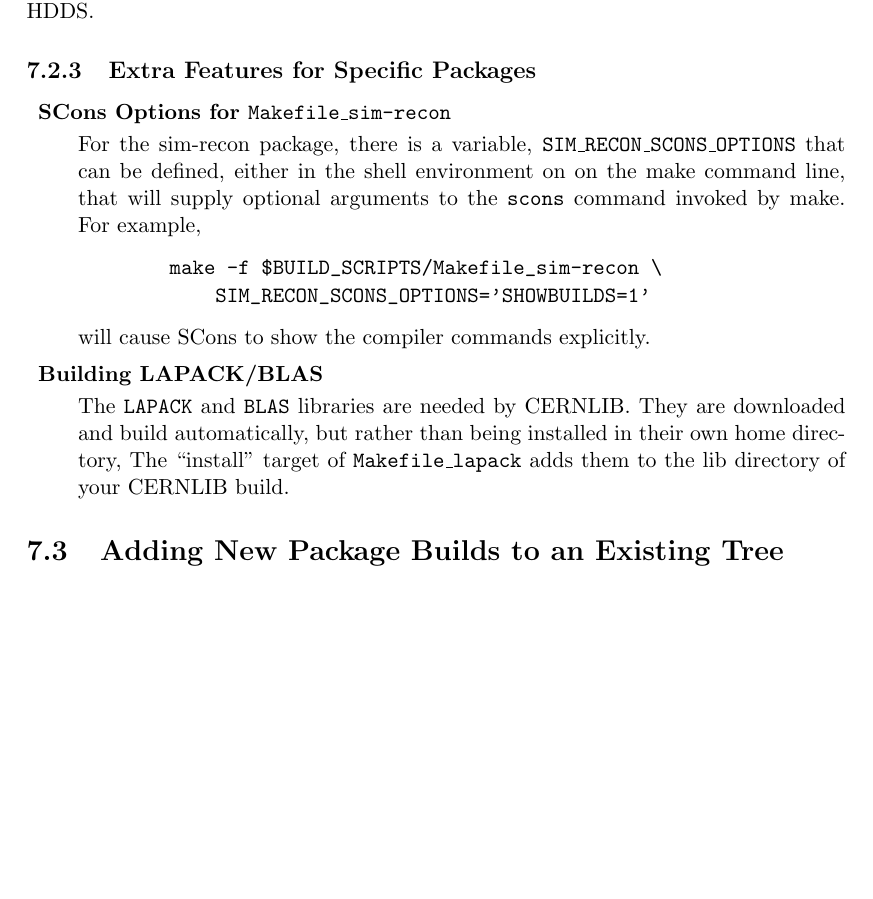
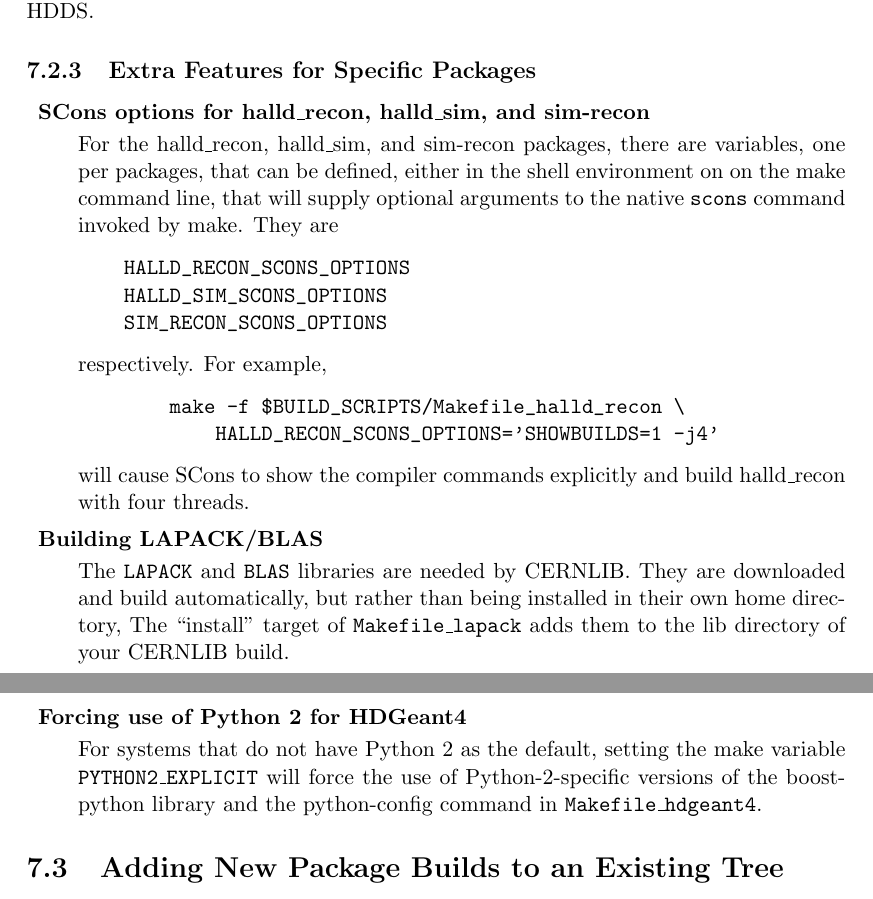
Before and after one commit to JeffersonLab/build_scripts, a LaTeX document (gluex_doc/build_scripts.tex): part of page 11 of 19 before the commit and two parts of pages 11 and 12 of 19 after it, the two joined at a grey line, cut so that both start at the same text, the shorter picture padded with empty space. Compiled offline with pdfLaTeX; a LaTeX package or settings file that is missing is left out.

Commit message:
Describe hdgeant4's force python 2 option. Update scons options description to include halld_recon and halld_sim.

```diff
--- a/gluex_doc/build_scripts.tex
+++ b/gluex_doc/build_scripts.tex
@@ -21,9 +21,9 @@
 \newcommand{\gxenv}{{\tt gxenv}}
 
 \title{\bs{}: A Version Management System for GlueX \\ \medskip \large
-  GlueX-Doc-2793-v19}
+  GlueX-Doc-2793-v20}
 \author{Mark M.\ Ito \\ Jefferson Lab}
-\date{March 30, 2020}
+\date{April 9, 2020}
 
 \begin{document}
 
@@ -557,17 +557,22 @@ variables for CCDB, RCDB, and HDDS.
 
 \begin{description}
 
-\item{\bf SCons Options for {\tt Makefile\_sim-recon}}
+\item{\bf SCons options for halld\_recon, halld\_sim, and sim-recon}
 
-For the sim-recon package, there is a variable, {\tt
-  SIM\_RECON\_SCONS\_OPTIONS} that can be defined, either in the shell
+For the halld\_recon, halld\_sim, and sim-recon packages, there are variables, one per packages, that can be defined, either in the shell
 environment on on the make command line, that will supply optional
-arguments to the {\tt scons} command invoked by make. For example,
+arguments to the native {\tt scons} command invoked by make. They are
 \begin{verbatim}
-        make -f $BUILD_SCRIPTS/Makefile_sim-recon \
-            SIM_RECON_SCONS_OPTIONS='SHOWBUILDS=1'
+    HALLD_RECON_SCONS_OPTIONS
+    HALLD_SIM_SCONS_OPTIONS
+    SIM_RECON_SCONS_OPTIONS
 \end{verbatim}
-will cause SCons to show the compiler commands explicitly.
+respectively. For example,
+\begin{verbatim}
+        make -f $BUILD_SCRIPTS/Makefile_halld_recon \
+            HALLD_RECON_SCONS_OPTIONS='SHOWBUILDS=1 -j4'
+\end{verbatim}
+will cause SCons to show the compiler commands explicitly and build halld\_recon with four threads.
 
 \item{\bf Building LAPACK/BLAS}
 
@@ -576,6 +581,10 @@ are downloaded and build automatically, but rather than being
 installed in their own home directory, The ``install'' target of {\tt
   Makefile\_lapack} adds them to the lib directory of your CERNLIB
 build.
+
+\item{\bf Forcing use of Python 2 for HDGeant4}
+
+For systems that do not have Python 2 as the default, setting the make variable {\tt PYTHON2\_EXPLICIT} will force the use of Python-2-specific versions of the boost-python library and the python-config command in {\tt Makefile\_hdgeant4}.
 
 \end{description}
 
```
